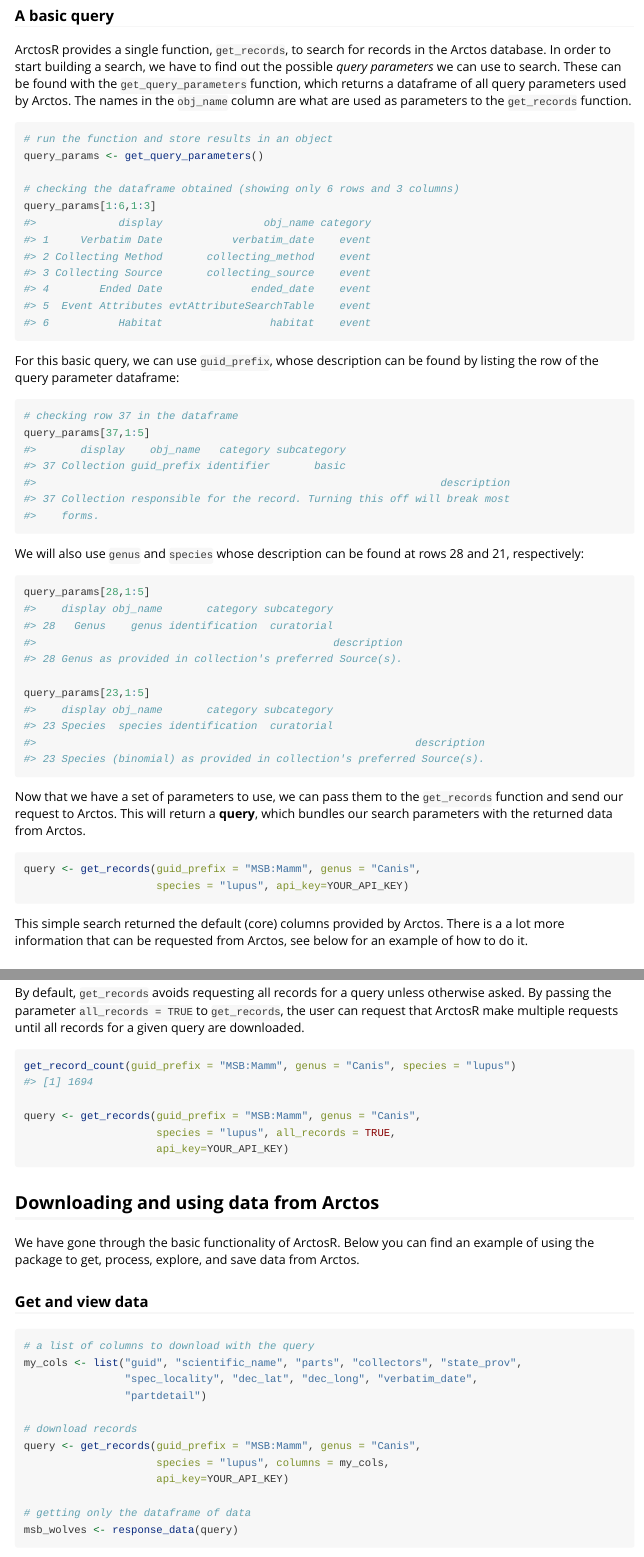
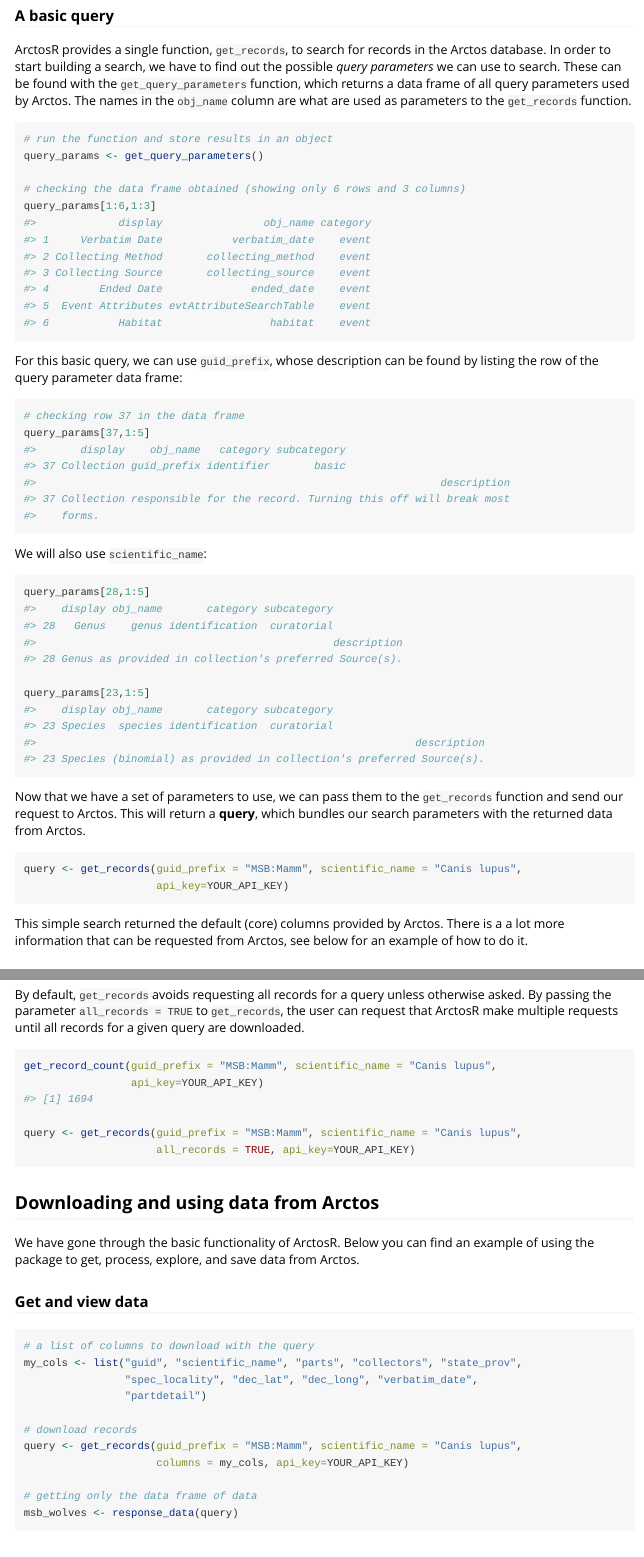
Before and after one commit to hrhwilliams/ArctosR, an R Markdown document (vignettes/overview.Rmd): the page in a window 1100 px wide, from 1070 px down, and a second part further down, joined at a grey line. Rendered offline with R 4.5, knitr and Pandoc, with nearby package versions.

Commit message:
encourage use of scientific_name

````diff
--- a/vignettes/overview.Rmd
+++ b/vignettes/overview.Rmd
@@ -73,7 +73,7 @@
 ArctosR provides a single function, `get_records`, to search for records in the
 Arctos database. In order to start building a search, we have to find
 out the possible *query parameters* we can use to search. These can be found with
-the `get_query_parameters` function, which returns a dataframe of all
+the `get_query_parameters` function, which returns a data frame of all
 query parameters used by Arctos. The names in the `obj_name` column are what are
 used as parameters to the `get_records` function.
 
@@ -81,7 +81,7 @@
 # run the function and store results in an object
 query_params <- get_query_parameters()
 
-# checking the dataframe obtained (showing only 6 rows and 3 columns)
+# checking the data frame obtained (showing only 6 rows and 3 columns)
 query_params[1:6,1:3]
 #>             display                obj_name category
 #> 1     Verbatim Date           verbatim_date    event
@@ -93,10 +93,10 @@
 ```
 
 For this basic query, we can use `guid_prefix`, whose description can be found
-by listing the row of the query parameter dataframe:
+by listing the row of the query parameter data frame:
 
 ```{r eval = FALSE}
-# checking row 37 in the dataframe
+# checking row 37 in the data frame
 query_params[37,1:5]
 #>       display    obj_name   category subcategory
 #> 37 Collection guid_prefix identifier       basic
@@ -105,8 +105,7 @@
 #>    forms.
 ```
 
-We will also use `genus` and `species` whose description can be found at rows
-28 and 21, respectively:
+We will also use `scientific_name`:
 
 ```{r eval = FALSE}
 query_params[28,1:5]
@@ -127,8 +126,8 @@
 bundles our search parameters with the returned data from Arctos.
 
 ```{r eval = FALSE}
-query <- get_records(guid_prefix = "MSB:Mamm", genus = "Canis",
-                     species = "lupus", api_key=YOUR_API_KEY)
+query <- get_records(guid_prefix = "MSB:Mamm", scientific_name = "Canis lupus",
+                     api_key=YOUR_API_KEY)
 ```
 
 This simple search returned the default (core) columns provided by Arctos. There
@@ -200,12 +198,12 @@
 a given query are downloaded.
 
 ```{r eval = FALSE}
-get_record_count(guid_prefix = "MSB:Mamm", genus = "Canis", species = "lupus")
+get_record_count(guid_prefix = "MSB:Mamm", scientific_name = "Canis lupus",
+                 api_key=YOUR_API_KEY)
 #> [1] 1694
 
-query <- get_records(guid_prefix = "MSB:Mamm", genus = "Canis",
-                     species = "lupus", all_records = TRUE,
-                     api_key=YOUR_API_KEY)
+query <- get_records(guid_prefix = "MSB:Mamm", scientific_name = "Canis lupus",
+                     all_records = TRUE, api_key=YOUR_API_KEY)
 ```
 
 ## Downloading and using data from Arctos
@@ -223,11 +221,10 @@
                 "partdetail")
 
 # download records
-query <- get_records(guid_prefix = "MSB:Mamm", genus = "Canis",
-                     species = "lupus", columns = my_cols,
-                     api_key=YOUR_API_KEY)
+query <- get_records(guid_prefix = "MSB:Mamm", scientific_name = "Canis lupus",
+                     columns = my_cols, api_key=YOUR_API_KEY)
 
-# getting only the dataframe of data
+# getting only the data frame of data
 msb_wolves <- response_data(query)
 ```
 
````
Also changed, not shown: vignettes/overview.Rmd (13 more changed lines).
